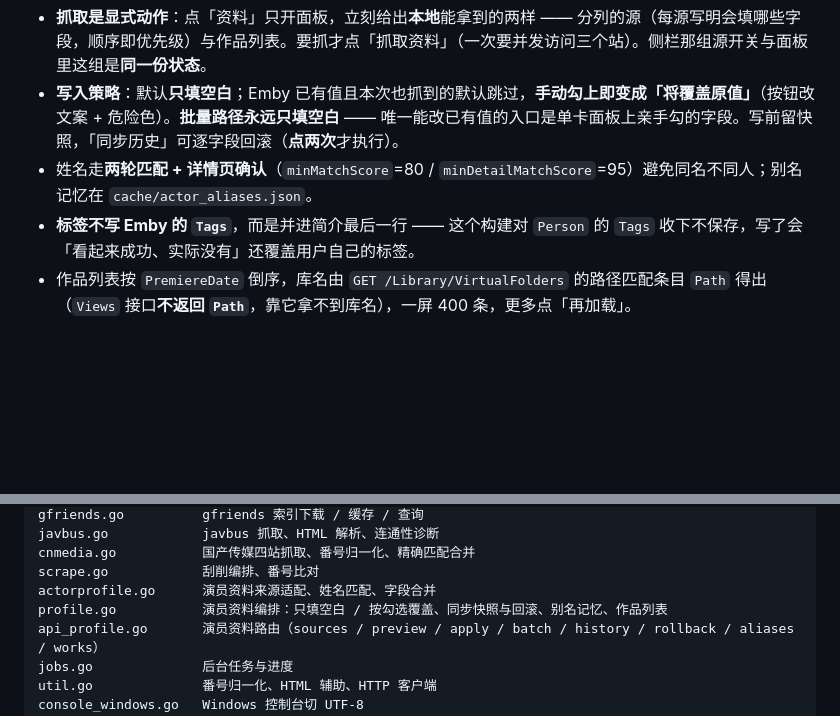
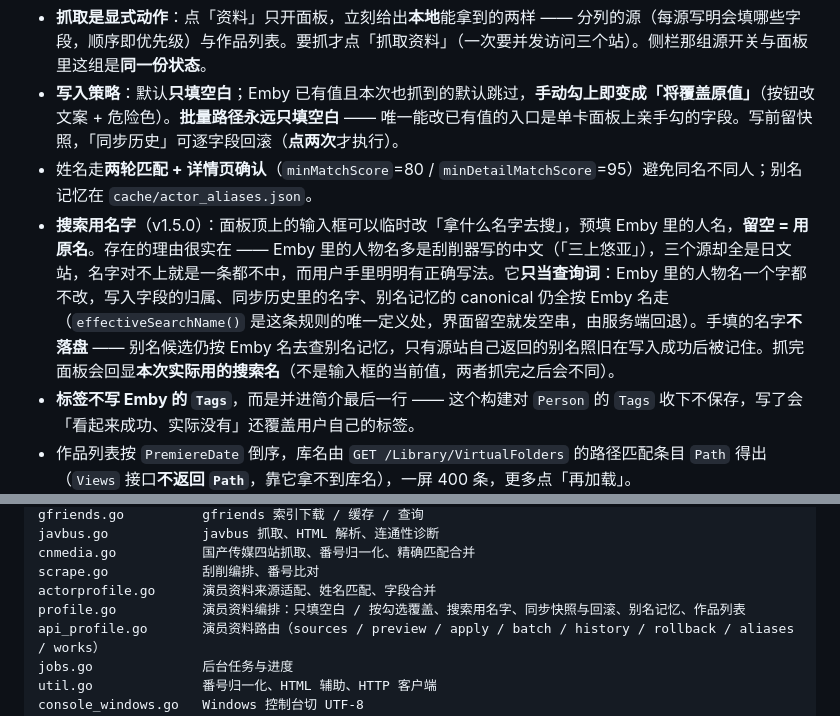
Before and after one commit to huangmoling/EmbyMetaEditor, a Markdown page: README.md, 2 parts joined by grey strips. Rendered like a GitHub page; blank space fills up the shorter version.

```diff
--- a/README.md
+++ b/README.md
@@ -153,6 +153,7 @@ API Key 在 Emby 后台「高级 → API 密钥」生成。**它是服务器级
 - **抓取是显式动作**：点「资料」只开面板，立刻给出**本地**能拿到的两样 —— 分列的源（每源写明会填哪些字段，顺序即优先级）与作品列表。要抓才点「抓取资料」（一次要并发访问三个站）。侧栏那组源开关与面板里这组是**同一份状态**。
 - **写入策略**：默认**只填空白**；Emby 已有值且本次也抓到的默认跳过，**手动勾上即变成「将覆盖原值」**（按钮改文案 + 危险色）。**批量路径永远只填空白** —— 唯一能改已有值的入口是单卡面板上亲手勾的字段。写前留快照，「同步历史」可逐字段回滚（**点两次**才执行）。
 - 姓名走**两轮匹配 + 详情页确认**（`minMatchScore`=80 / `minDetailMatchScore`=95）避免同名不同人；别名记忆在 `cache/actor_aliases.json`。
+- **搜索用名字**（v1.5.0）：面板顶上的输入框可以临时改「拿什么名字去搜」，预填 Emby 里的人名，**留空 = 用原名**。存在的理由很实在 —— Emby 里的人物名多是刮削器写的中文（「三上悠亚」），三个源却全是日文站，名字对不上就是一条都不中，而用户手里明明有正确写法。它**只当查询词**：Emby 里的人物名一个字都不改，写入字段的归属、同步历史里的名字、别名记忆的 canonical 仍全按 Emby 名走（`effectiveSearchName()` 是这条规则的唯一定义处，界面留空就发空串，由服务端回退）。手填的名字**不落盘** —— 别名候选仍按 Emby 名去查别名记忆，只有源站自己返回的别名照旧在写入成功后被记住。抓完面板会回显**本次实际用的搜索名**（不是输入框的当前值，两者抓完之后会不同）。
 - **标签不写 Emby 的 `Tags`**，而是并进简介最后一行 —— 这个构建对 `Person` 的 `Tags` 收下不保存，写了会「看起来成功、实际没有」还覆盖用户自己的标签。
 - 作品列表按 `PremiereDate` 倒序，库名由 `GET /Library/VirtualFolders` 的路径匹配条目 `Path` 得出（`Views` 接口**不返回 `Path`**，靠它拿不到库名），一屏 400 条，更多点「再加载」。
 
@@ -351,7 +352,7 @@ javbus.go            javbus 抓取、HTML 解析、连通性诊断
 cnmedia.go           国产传媒四站抓取、番号归一化、精确匹配合并
 scrape.go            刮削编排、番号比对
 actorprofile.go      演员资料来源适配、姓名匹配、字段合并
-profile.go           演员资料编排：只填空白 / 按勾选覆盖、同步快照与回滚、别名记忆、作品列表
+profile.go           演员资料编排：只填空白 / 按勾选覆盖、搜索用名字、同步快照与回滚、别名记忆、作品列表
 api_profile.go       演员资料路由（sources / preview / apply / batch / history / rollback / aliases / works）
 jobs.go              后台任务与进度
 util.go              番号归一化、HTML 辅助、HTTP 客户端
```
Also changed, not shown: other parts of README.md (+7 -7 lines), screenshots/16-演员资料面板.png, 11 other files.
